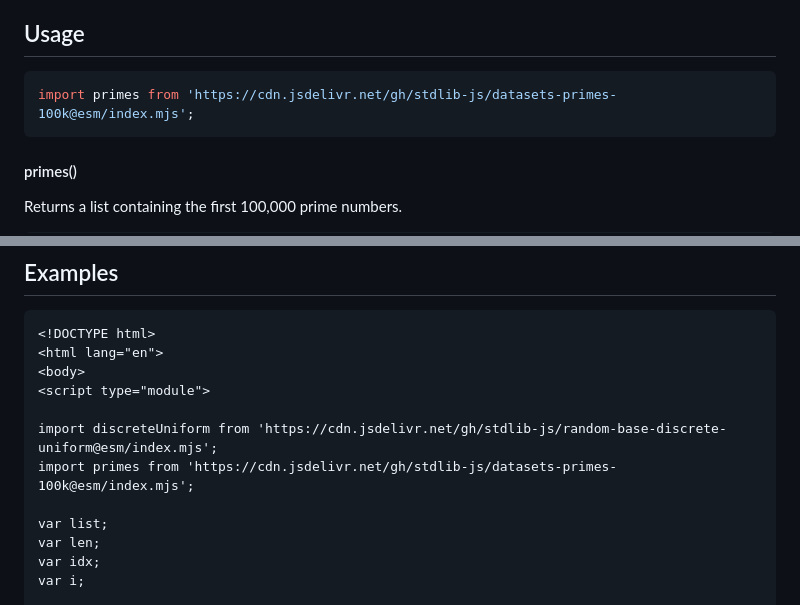
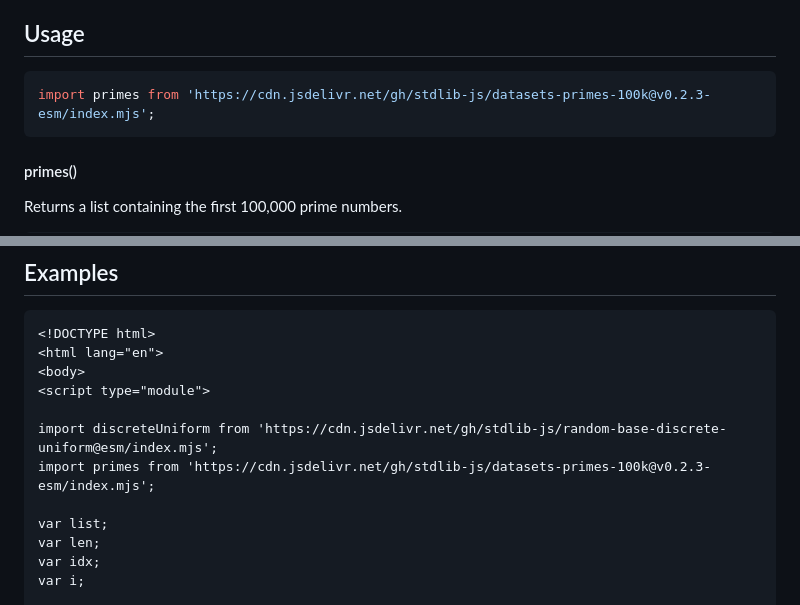
Before and after one commit to stdlib-js/datasets-primes-100k, a Markdown page: README.md, 2 parts joined by grey strips. Drawn GitHub-style.

Commit message:
Update README.md for ESM bundle v0.2.3

````diff
--- a/README.md
+++ b/README.md
@@ -42,7 +42,7 @@ limitations under the License.
 ## Usage
 
 ```javascript
-import primes from 'https://cdn.jsdelivr.net/gh/stdlib-js/datasets-primes-100k@esm/index.mjs';
+import primes from 'https://cdn.jsdelivr.net/gh/stdlib-js/datasets-primes-100k@v0.2.3-esm/index.mjs';
 ```
 
 #### primes()
@@ -73,7 +73,7 @@ var list = primes();
 <script type="module">
 
 import discreteUniform from 'https://cdn.jsdelivr.net/gh/stdlib-js/random-base-discrete-uniform@esm/index.mjs';
-import primes from 'https://cdn.jsdelivr.net/gh/stdlib-js/datasets-primes-100k@esm/index.mjs';
+import primes from 'https://cdn.jsdelivr.net/gh/stdlib-js/datasets-primes-100k@v0.2.3-esm/index.mjs';
 
 var list;
 var len;
````
